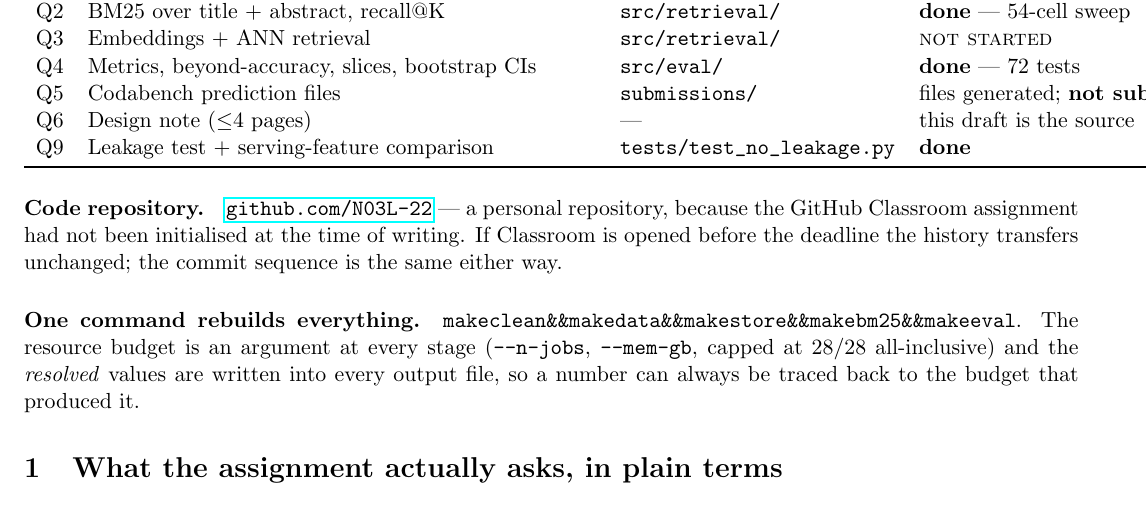
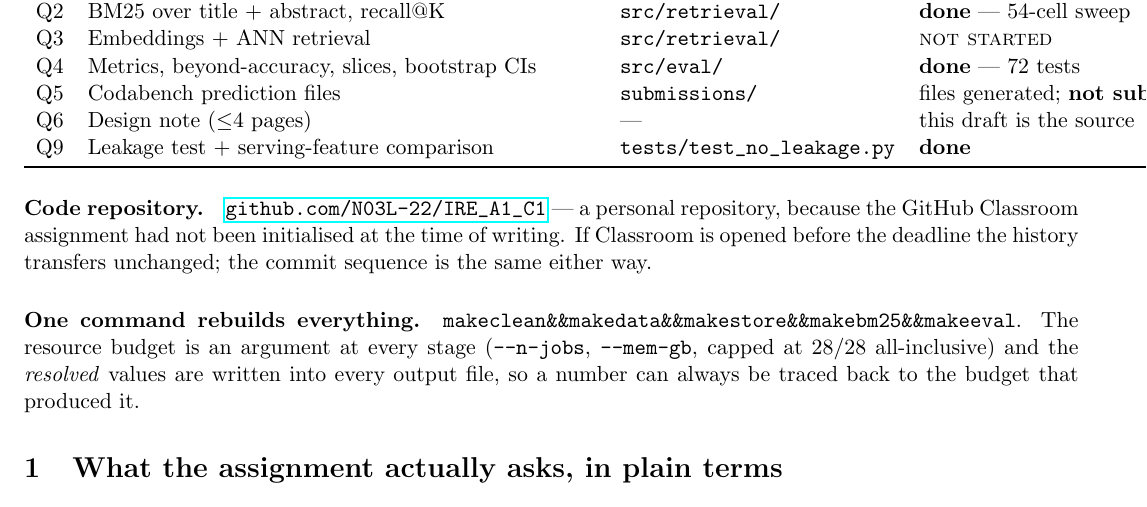
Before and after one commit to N03L-22/IRE_A1_C1, a LaTeX document (report/a1_report.tex): part of page 2 of 9, cut so that both start at the same text. Compiled offline with pdfLaTeX.

Commit message:
Point report at github.com/N03L-22/IRE_A1_C1
Co-Authored-By: Claude Opus 5 <noreply@anthropic.com>

```diff
--- a/report/a1_report.tex
+++ b/report/a1_report.tex
@@ -93,8 +93,8 @@ Q9 & Leakage test + serving-feature comparison & \brk{tests/test_no_leakage.py}
 \end{center}
 
 \paragraph{Code repository.}
-\href{https://github.com/N03L-22}{\brk{github.com/N03L-22}} --- a personal repository, because the
-GitHub Classroom assignment had not been initialised at the time of writing. If Classroom is opened
+\href{https://github.com/N03L-22/IRE_A1_C1}{\brk{github.com/N03L-22/IRE_A1_C1}} --- a personal
+repository, because the GitHub Classroom assignment had not been initialised at the time of writing. If Classroom is opened
 before the deadline the history transfers unchanged; the commit sequence is the same either way.
 
 \paragraph{One command rebuilds everything.}
```
Also changed, not shown: report/a1_report.pdf.
